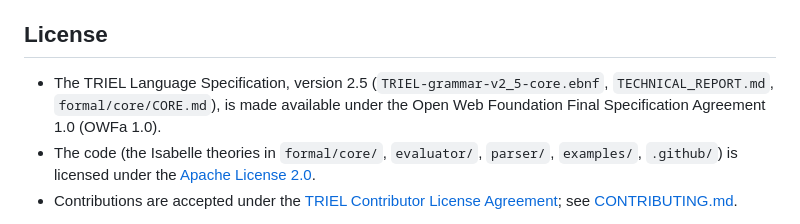
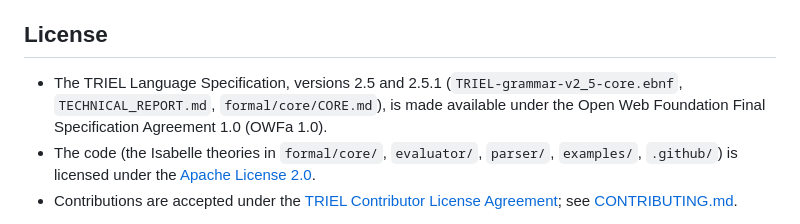
Before and after one commit to triel-lang/grammar, a Markdown page: README.md, the part around the change. GitHub-like rendering.

```diff
--- a/README.md
+++ b/README.md
@@ -75,7 +75,7 @@ TRIEL's semantics builds on the composition-nominative approach to program logic
 
 ## License
 
-- The TRIEL Language Specification, version 2.5 (`TRIEL-grammar-v2_5-core.ebnf`, `TECHNICAL_REPORT.md`, `formal/core/CORE.md`), is made available under the Open Web Foundation Final Specification Agreement 1.0 (OWFa 1.0).
+- The TRIEL Language Specification, versions 2.5 and 2.5.1 (`TRIEL-grammar-v2_5-core.ebnf`, `TECHNICAL_REPORT.md`, `formal/core/CORE.md`), is made available under the Open Web Foundation Final Specification Agreement 1.0 (OWFa 1.0).
 - The code (the Isabelle theories in `formal/core/`, `evaluator/`, `parser/`, `examples/`, `.github/`) is licensed under the [Apache License 2.0](LICENSE-APACHE).
 - Contributions are accepted under the [TRIEL Contributor License Agreement](CLA.md); see [CONTRIBUTING.md](CONTRIBUTING.md).
 
```
